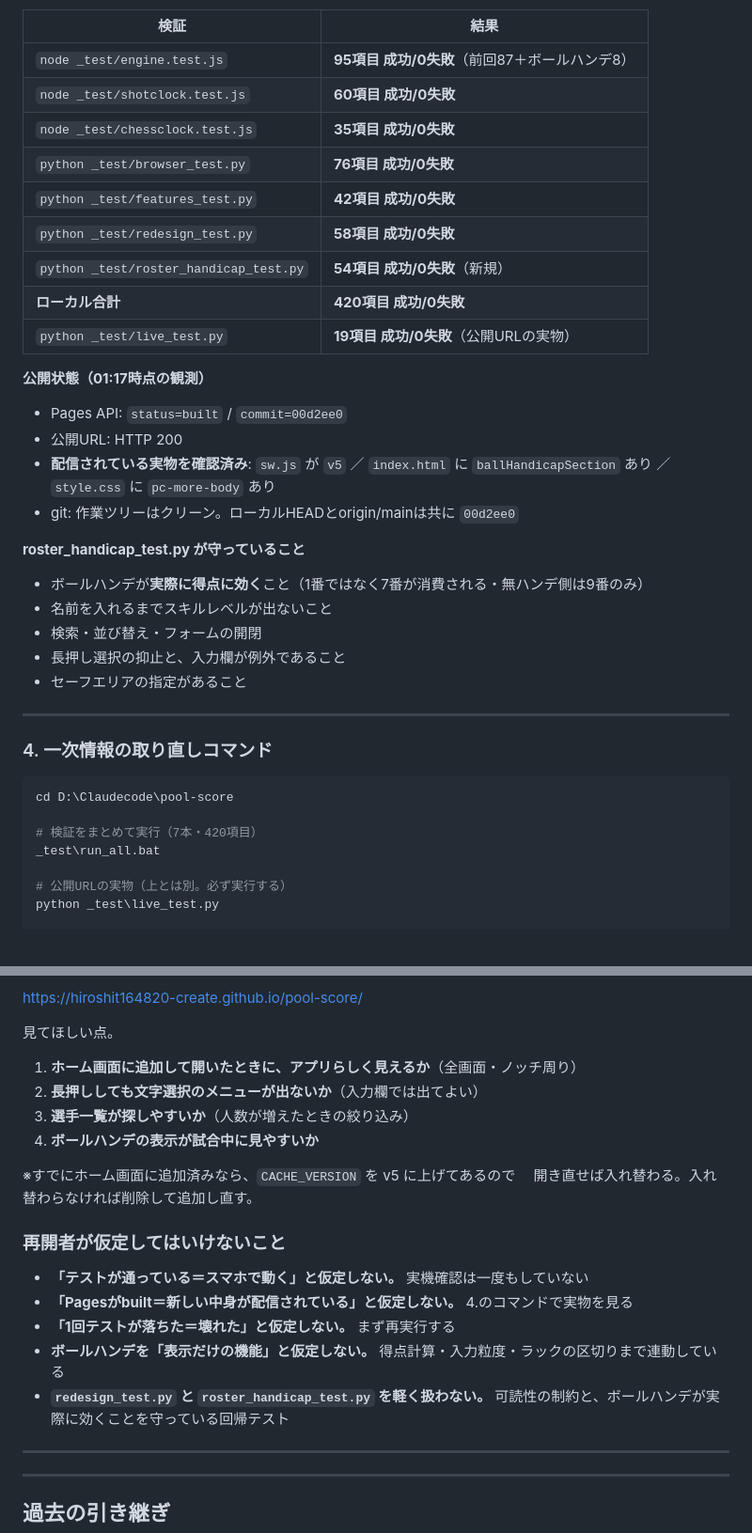
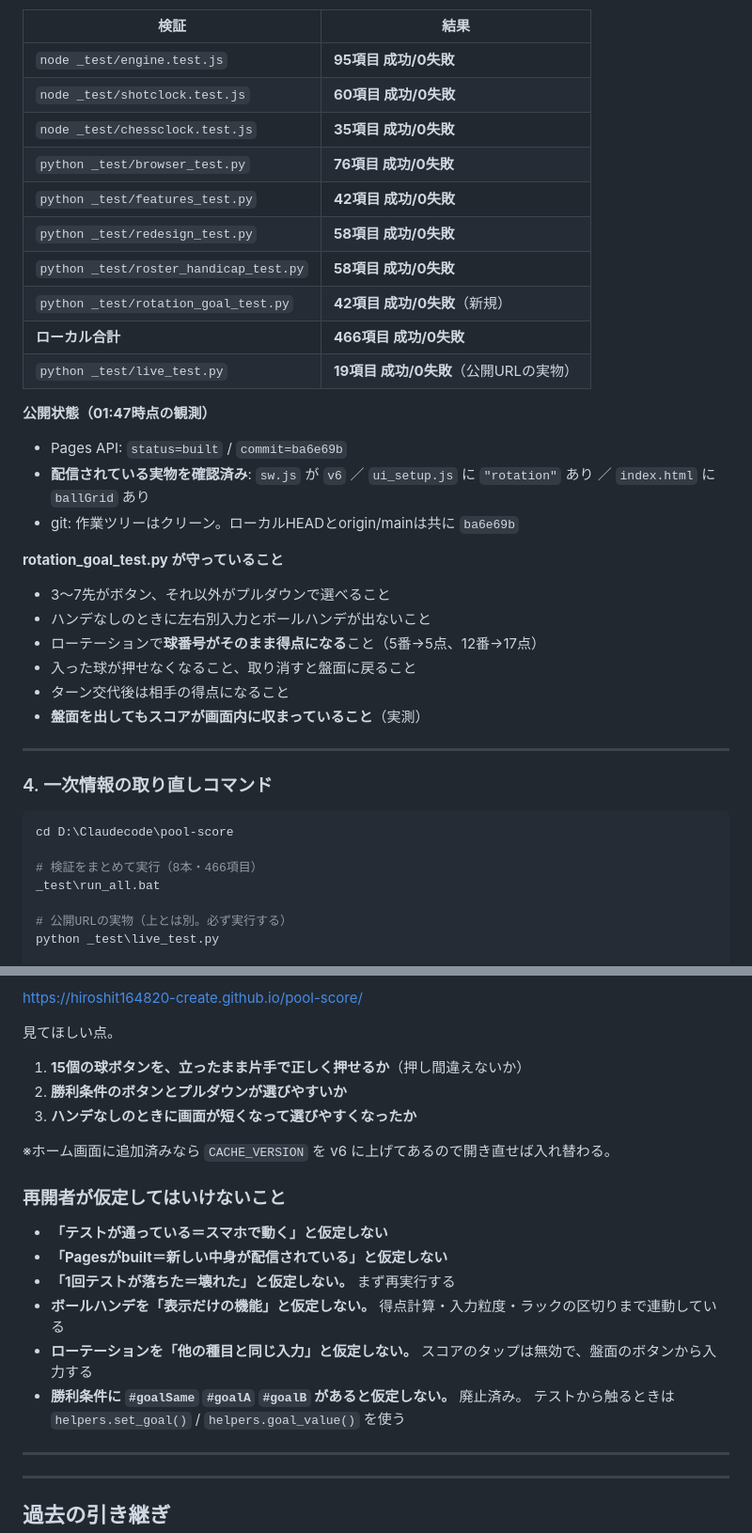
Before and after one commit to hiroshit164820-create/pool-score, a Markdown page: HANDOFF.md, 2 parts joined by grey strips. Shown at 94% size. Drawn GitHub-style; blank space fills up the shorter version.

````diff
--- a/HANDOFF.md
+++ b/HANDOFF.md
@@ -77,29 +60,30 @@ Apple Developer 年99ドル・Google 初回25ドルと審査が必要になる
 
 | 検証 | 結果 |
 |---|---|
-| `node _test/engine.test.js` | **95項目 成功/0失敗**（前回87＋ボールハンデ8） |
+| `node _test/engine.test.js` | **95項目 成功/0失敗** |
 | `node _test/shotclock.test.js` | **60項目 成功/0失敗** |
 | `node _test/chessclock.test.js` | **35項目 成功/0失敗** |
 | `python _test/browser_test.py` | **76項目 成功/0失敗** |
 | `python _test/features_test.py` | **42項目 成功/0失敗** |
 | `python _test/redesign_test.py` | **58項目 成功/0失敗** |
-| `python _test/roster_handicap_test.py` | **54項目 成功/0失敗**（新規） |
-| **ローカル合計** | **420項目 成功/0失敗** |
+| `python _test/roster_handicap_test.py` | **58項目 成功/0失敗** |
+| `python _test/rotation_goal_test.py` | **42項目 成功/0失敗**（新規） |
+| **ローカル合計** | **466項目 成功/0失敗** |
 | `python _test/live_test.py` | **19項目 成功/0失敗**（公開URLの実物） |
 
-**公開状態（01:17時点の観測）**
-- Pages API: `status=built` / `commit=00d2ee0`
-- 公開URL: HTTP 200
-- **配信されている実物を確認済み**: `sw.js` が `v5` ／ `index.html` に `ballHandicapSection` あり
-  ／ `style.css` に `pc-more-body` あり
-- git: 作業ツリーはクリーン。ローカルHEADとorigin/mainは共に `00d2ee0`
+**公開状態（01:47時点の観測）**
+- Pages API: `status=built` / `commit=ba6e69b`
+- **配信されている実物を確認済み**: `sw.js` が `v6` ／ `ui_setup.js` に `"rotation"` あり
+  ／ `index.html` に `ballGrid` あり
+- git: 作業ツリーはクリーン。ローカルHEADとorigin/mainは共に `ba6e69b`
 
-**roster_handicap_test.py が守っていること**
-- ボールハンデが**実際に得点に効く**こと（1番ではなく7番が消費される・無ハンデ側は9番のみ）
-- 名前を入れるまでスキルレベルが出ないこと
-- 検索・並び替え・フォームの開閉
-- 長押し選択の抑止と、入力欄が例外であること
-- セーフエリアの指定があること
+**rotation_goal_test.py が守っていること**
+- 3〜7先がボタン、それ以外がプルダウンで選べること
+- ハンデなしのときに左右別入力とボールハンデが出ないこと
+- ローテーションで**球番号がそのまま得点になる**こと（5番→5点、12番→17点）
+- 入った球が押せなくなること、取り消すと盤面に戻ること
+- ターン交代後は相手の得点になること
+- **盤面を出してもスコアが画面内に収まっていること**（実測）
 
 ---
 
@@ -108,7 +92,7 @@ Apple Developer 年99ドル・Google 初回25ドルと審査が必要になる
 ```bash
 cd D:\Claudecode\pool-score
 
-# 検証をまとめて実行（7本・420項目）
+# 検証をまとめて実行（8本・466項目）
 _test\run_all.bat
 
 # 公開URLの実物（上とは別。必ず実行する）
@@ -212,23 +197,23 @@ git log --oneline -3 && git status --short
 https://hiroshit164820-create.github.io/pool-score/
 
 見てほしい点。
-1. **ホーム画面に追加して開いたときに、アプリらしく見えるか**（全画面・ノッチ周り）
-2. **長押ししても文字選択のメニューが出ないか**（入力欄では出てよい）
-3. **選手一覧が探しやすいか**（人数が増えたときの絞り込み）
-4. **ボールハンデの表示が試合中に見やすいか**
+1. **15個の球ボタンを、立ったまま片手で正しく押せるか**（押し間違えないか）
+2. **勝利条件のボタンとプルダウンが選びやすいか**
+3. **ハンデなしのときに画面が短くなって選びやすくなったか**
 
-※すでにホーム画面に追加済みなら、`CACHE_VERSION` を v5 に上げてあるので
-　開き直せば入れ替わる。入れ替わらなければ削除して追加し直す。
+※ホーム画面に追加済みなら `CACHE_VERSION` を v6 に上げてあるので開き直せば入れ替わる。
 
 ### 再開者が仮定してはいけないこと
 
-- **「テストが通っている＝スマホで動く」と仮定しない。** 実機確認は一度もしていない
-- **「Pagesがbuilt＝新しい中身が配信されている」と仮定しない。** 4.のコマンドで実物を見る
+- **「テストが通っている＝スマホで動く」と仮定しない**
+- **「Pagesがbuilt＝新しい中身が配信されている」と仮定しない**
 - **「1回テストが落ちた＝壊れた」と仮定しない。** まず再実行する
 - **ボールハンデを「表示だけの機能」と仮定しない。**
   得点計算・入力粒度・ラックの区切りまで連動している
-- **`redesign_test.py` と `roster_handicap_test.py` を軽く扱わない。**
-  可読性の制約と、ボールハンデが実際に効くことを守っている回帰テスト
+- **ローテーションを「他の種目と同じ入力」と仮定しない。**
+  スコアのタップは無効で、盤面のボタンから入力する
+- **勝利条件に `#goalSame` `#goalA` `#goalB` があると仮定しない。** 廃止済み。
+  テストから触るときは `helpers.set_goal()` / `helpers.goal_value()` を使う
 
 ---
 ---
````
Also changed, not shown: other parts of HANDOFF.md (+72 -88 lines).
